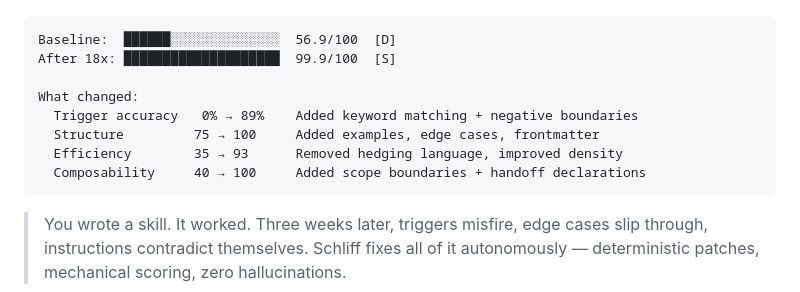
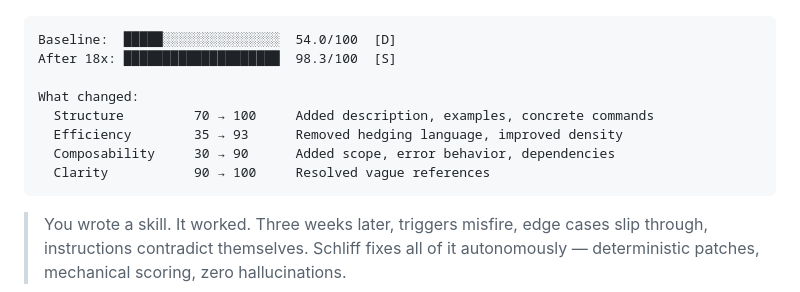
Before and after one commit to Zandereins/schliff, a Markdown page: README.md, the part around the change. Rendered like a GitHub page.

Commit message:
fix: regenerate demo GIF + update ASCII hero with current scores
- demo/schliff-demo.gif: regenerated from updated cast (54→98.3 progression)
- README hero block: 56.9→99.9 updated to 54.0→98.3 (matches new scorer)
- Composability progression now shows 10-check improvements

Co-Authored-By: Claude Opus 4.6 (1M context) <noreply@anthropic.com>

````diff
--- a/README.md
+++ b/README.md
@@ -7,14 +7,14 @@ The finishing cut for Claude Code skills.
 </p>
 
 ```
-Baseline:  ██████░░░░░░░░░░░░░░  56.9/100  [D]
-After 18x: ████████████████████  99.9/100  [S]
+Baseline:  █████░░░░░░░░░░░░░░░  54.0/100  [D]
+After 18x: ████████████████████  98.3/100  [S]
 
 What changed:
-  Trigger accuracy   0% → 89%    Added keyword matching + negative boundaries
-  Structure         75 → 100     Added examples, edge cases, frontmatter
+  Structure         70 → 100     Added description, examples, concrete commands
   Efficiency        35 → 93      Removed hedging language, improved density
-  Composability     40 → 100     Added scope boundaries + handoff declarations
+  Composability     30 → 90      Added scope, error behavior, dependencies
+  Clarity           90 → 100     Resolved vague references
 ```
 
 > You wrote a skill. It worked. Three weeks later, triggers misfire, edge cases slip through, instructions contradict themselves. Schliff fixes all of it autonomously — deterministic patches, mechanical scoring, zero hallucinations.
````
Also changed, not shown: demo/schliff-demo.gif.
